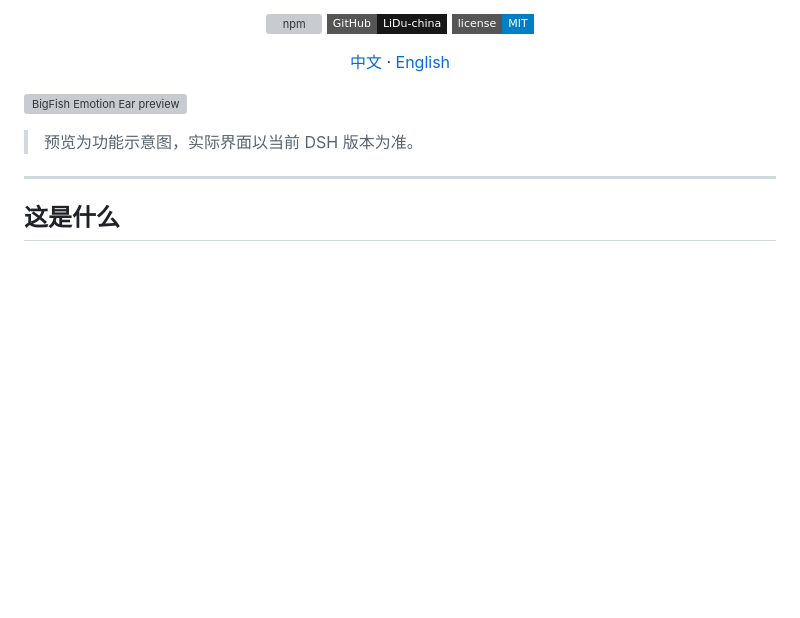
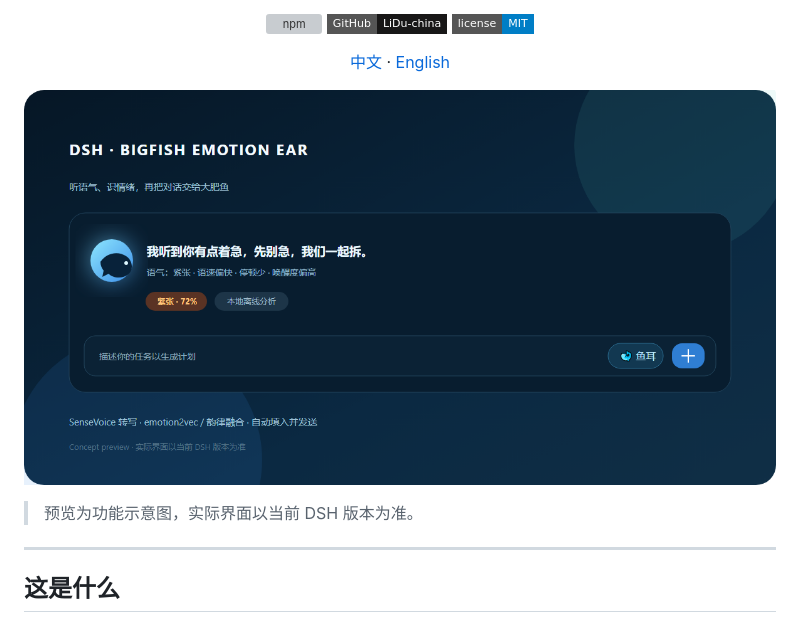
Before and after one commit to LiDu-china/dsh-dafeiyu-emotion, a Markdown page: README.md, the part around the change. GitHub-like rendering; pictures changed too: docs/preview.png (added); badges without logos; blank space fills up the shorter version; grey boxes are pictures that could not be loaded.

```diff
--- a/README.md
+++ b/README.md
@@ -16,7 +16,7 @@
 
 </div>
 
-![BigFish Emotion Ear preview](docs/preview.svg)
+![BigFish Emotion Ear preview](docs/preview.png)
 
 > 预览为功能示意图，实际界面以当前 DSH 版本为准。
 
```
Also changed, not shown: docs/MARKETPLACE.md (+4 -0 lines), assets/icon-512.png (added), 2 other files.
